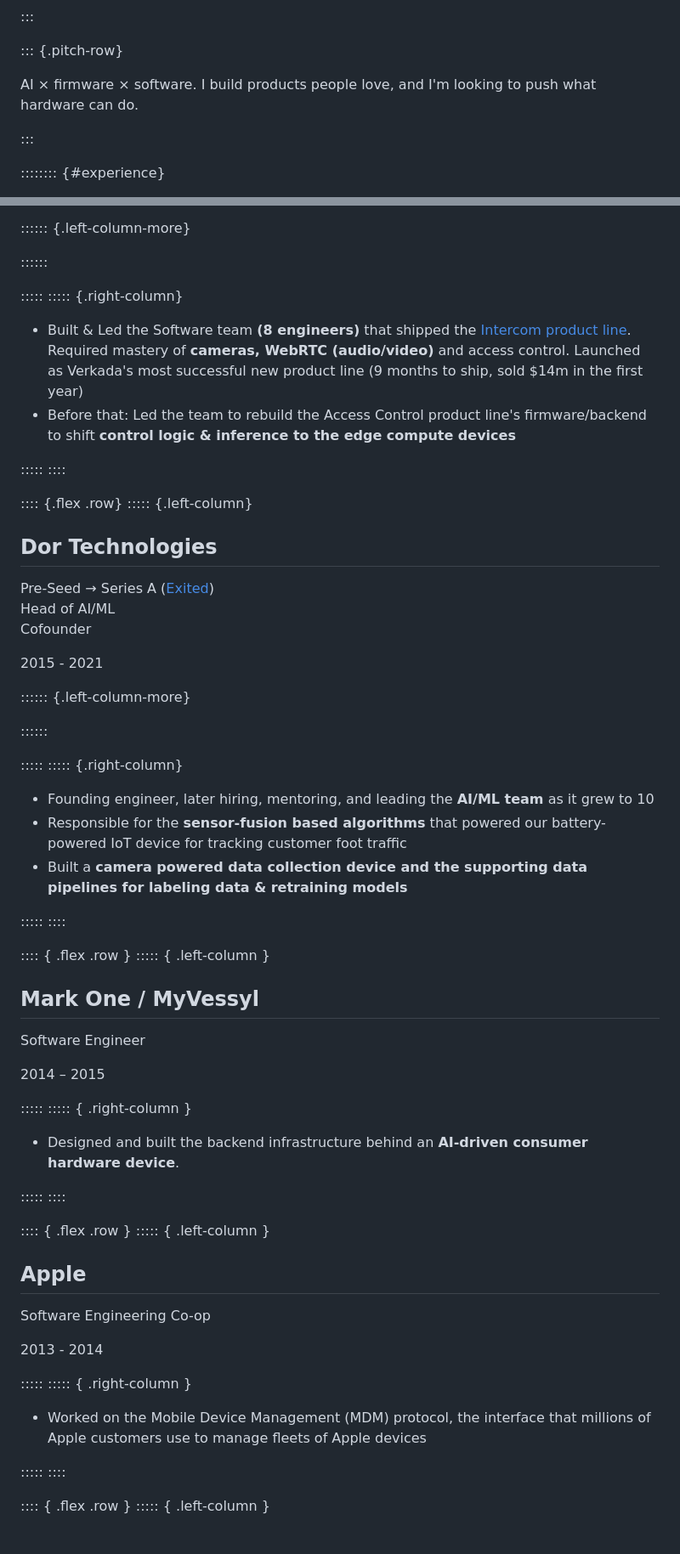
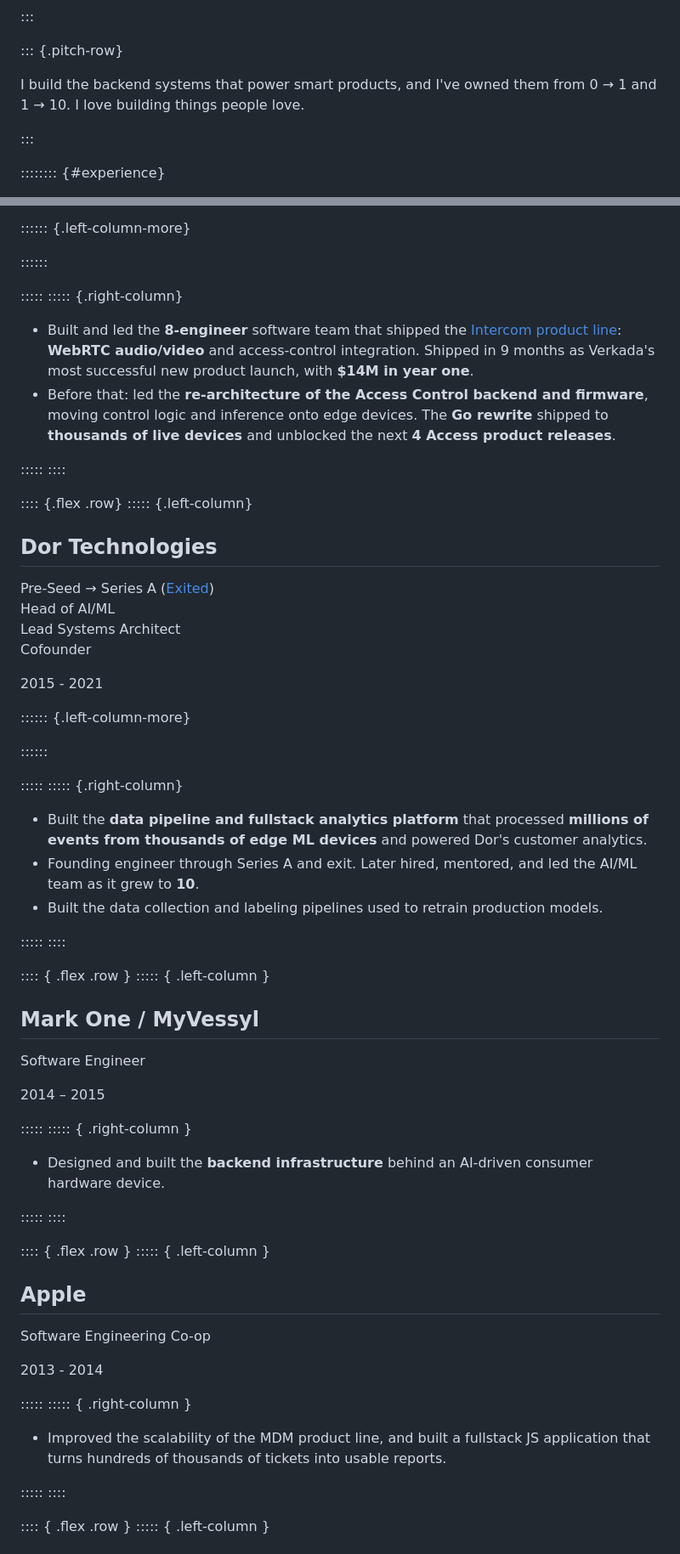
Before and after one commit to frenchie4111/resume, a Markdown page: src/Resume.md, 2 parts joined by grey strips. Shown at 85% size. Rendered like a GitHub page.

Commit message:
resume: backend variant — backend-forward bullets and pitch
Pitch reframed around building backend systems for smart products.
Restores backend substance from history: hi finance agent harness and
one-engineer app/CRM footprint, Dor data pipeline + Lead Systems
Architect title, Apple MDM scalability. Adds the Verkada Access Control
Go rewrite outcome. Drops the Dor sensor-fusion bullet.

Co-Authored-By: Claude Opus 5.5 <noreply@anthropic.com>

```diff
--- a/src/Resume.md
+++ b/src/Resume.md
@@ -37,7 +37,7 @@ Engineering Leader
 
 ::: {.pitch-row}
 
-AI × firmware × software. I build products people love, and I'm looking to push what hardware can do.
+I build the backend systems that power smart products, and I've owned them from 0 → 1 and 1 → 10. I love building things people love.
 
 :::
 
@@ -113,8 +114,8 @@ Head of Software, [Intercom](https://www.verkada.com/intercom/)
 :::::
 ::::: {.right-column}
 
-- Built & Led the Software team **(8 engineers)** that shipped the [Intercom product line](https://www.verkada.com/intercom/). Required mastery of **cameras, WebRTC (audio/video)** and access control. Launched as Verkada's most successful new product line (9 months to ship, sold $14m in the first year)
-- Before that: Led the team to rebuild the Access Control product line's firmware/backend to shift **control logic & inference to the edge compute devices**
+- Built and led the **8-engineer** software team that shipped the [Intercom product line](https://www.verkada.com/intercom/): **WebRTC audio/video** and access-control integration. Shipped in 9 months as Verkada's most successful new product launch, with **$14M in year one**.
+- Before that: led the **re-architecture of the Access Control backend and firmware**, moving control logic and inference onto edge devices. The **Go rewrite** shipped to **thousands of live devices** and unblocked the next **4 Access product releases**.
 
 :::::
 ::::
@@ -126,6 +127,7 @@ Head of Software, [Intercom](https://www.verkada.com/intercom/)
 
 Pre-Seed → Series A ([Exited](https://constellationnetwork.io/blog/2022-08-16-constellation-network-acquires-multimillion-dollar-saas-startup-dor-to-scale-blockchain-technology-to-more-than-2-000-retailers/))<br />
 Head of AI/ML<br />
+Lead Systems Architect<br />
 Cofounder
 
 2015 - 2021
@@ -137,9 +139,9 @@ Cofounder
 :::::
 ::::: {.right-column}
 
-- Founding engineer, later hiring, mentoring, and leading the **AI/ML team** as it grew to 10
-- Responsible for the **sensor-fusion based algorithms** that powered our battery-powered IoT device for tracking customer foot traffic
-- Built a **camera powered data collection device and the supporting data pipelines for labeling data & retraining models**
+- Built the **data pipeline and fullstack analytics platform** that processed **millions of events from thousands of edge ML devices** and powered Dor's customer analytics.
+- Founding engineer through Series A and exit. Later hired, mentored, and led the AI/ML team as it grew to **10**.
+- Built the data collection and labeling pipelines used to retrain production models.
 
 :::::
 ::::
@@ -156,7 +158,7 @@ Software Engineer
 :::::
 ::::: { .right-column }
 
-- Designed and built the backend infrastructure behind an **AI-driven consumer hardware device**.
+- Designed and built the **backend infrastructure** behind an AI-driven consumer hardware device.
 
 :::::
 ::::
@@ -173,7 +175,7 @@ Software Engineering Co-op
 :::::
 ::::: { .right-column }
 
-- Worked on the Mobile Device Management (MDM) protocol, the interface that millions of Apple customers use to manage fleets of Apple devices
+- Improved the scalability of the MDM product line, and built a fullstack JS application that turns hundreds of thousands of tickets into usable reports.
 
 :::::
 ::::
```
Also changed, not shown: other parts of src/Resume.md (+3 -2 lines).
